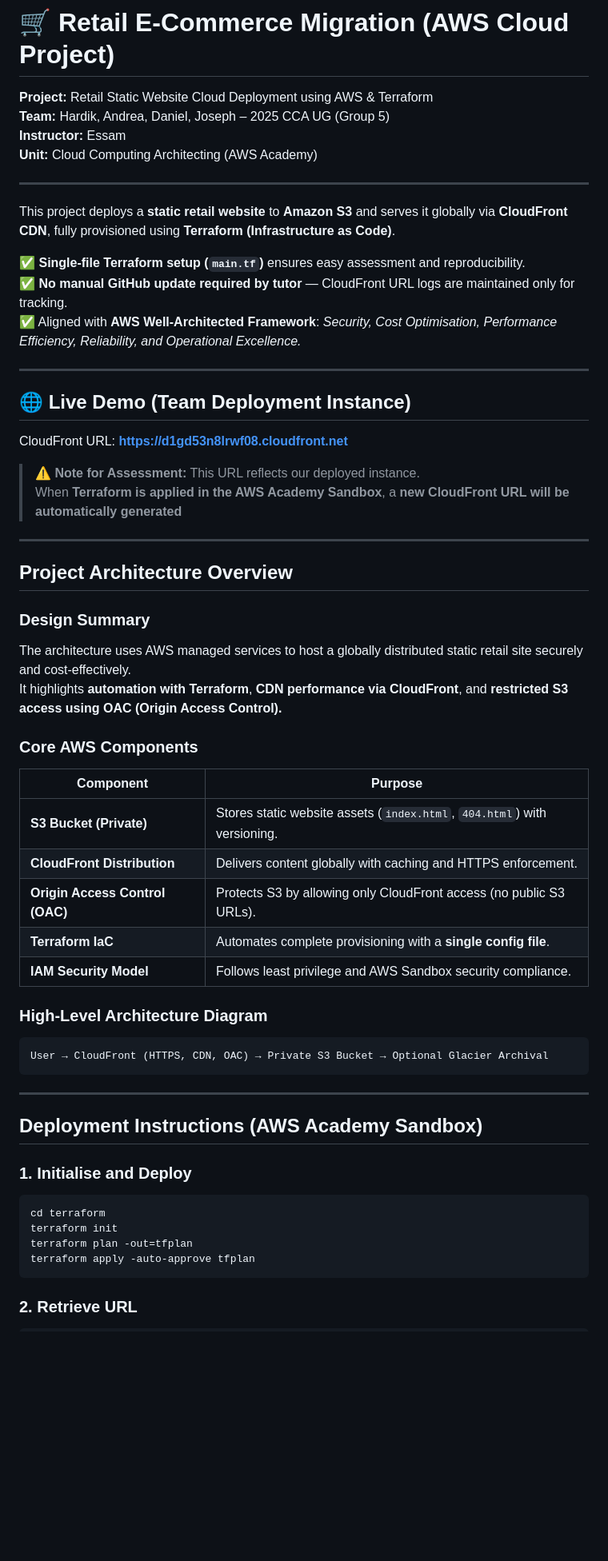
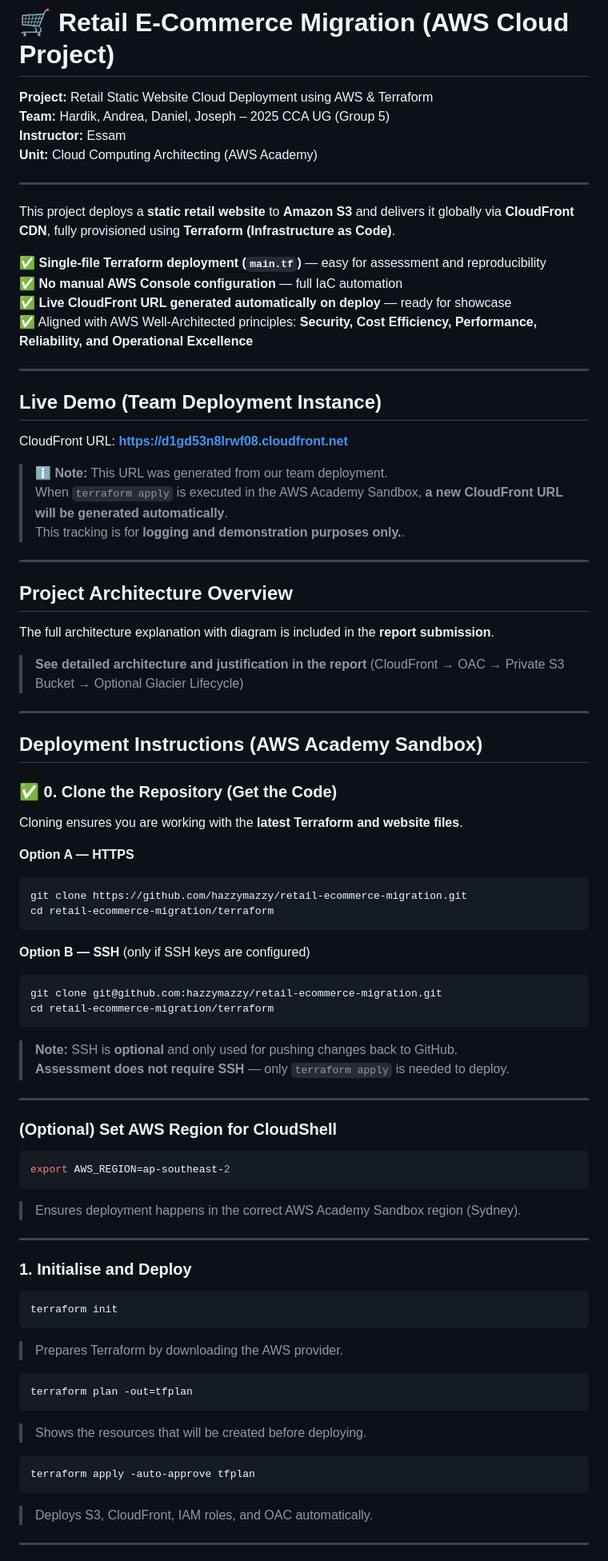
Before and after one commit to hazzymazzy/retail-ecommerce-migration, a Markdown page: README.md, the part around one of its changes. Shown at 80% size. GitHub-like rendering; blank space fills up the shorter version.

````diff
--- a/README.md
+++ b/README.md
@@ -7,58 +7,77 @@
 
 ---
 
-This project deploys a **static retail website** to **Amazon S3** and serves it globally via **CloudFront CDN**, fully provisioned using **Terraform (Infrastructure as Code)**.
+This project deploys a **static retail website** to **Amazon S3** and delivers it globally via **CloudFront CDN**, fully provisioned using **Terraform (Infrastructure as Code)**.
 
-✅ **Single-file Terraform setup (`main.tf`)** ensures easy assessment and reproducibility.
-✅ **No manual GitHub update required by tutor** — CloudFront URL logs are maintained only for tracking.
-✅ Aligned with **AWS Well-Architected Framework**: *Security, Cost Optimisation, Performance Efficiency, Reliability, and Operational Excellence.*
+✅ **Single-file Terraform deployment (`main.tf`)** — easy for assessment and reproducibility
+✅ **No manual AWS Console configuration** — full IaC automation
+✅ **Live CloudFront URL generated automatically on deploy** — ready for showcase
+✅ Aligned with AWS Well-Architected principles: **Security, Cost Efficiency, Performance, Reliability, and Operational Excellence**
 
 ---
 
-## 🌐 Live Demo (Team Deployment Instance)
+## Live Demo (Team Deployment Instance)
 
 CloudFront URL: **https://d1gd53n8lrwf08.cloudfront.net**
 
-> ⚠ **Note for Assessment:** This URL reflects our deployed instance.
-> When **Terraform is applied in the AWS Academy Sandbox**, a **new CloudFront URL will be automatically generated**
+> ℹ **Note:** This URL was generated from our team deployment.
+> When `terraform apply` is executed in the AWS Academy Sandbox, **a new CloudFront URL will be generated automatically**.
+> This tracking is for **logging and demonstration purposes only.**.
 
 ---
 
 ## Project Architecture Overview
 
-### **Design Summary**
+The full architecture explanation with diagram is included in the **report submission**.
 
-The architecture uses AWS managed services to host a globally distributed static retail site securely and cost-effectively.
-It highlights **automation with Terraform**, **CDN performance via CloudFront**, and **restricted S3 access using OAC (Origin Access Control).**
-
-### **Core AWS Components**
-
-| Component | Purpose |
-|------------|--------|
-| **S3 Bucket (Private)** | Stores static website assets (`index.html`, `404.html`) with versioning. |
-| **CloudFront Distribution** | Delivers content globally with caching and HTTPS enforcement. |
-| **Origin Access Control (OAC)** | Protects S3 by allowing only CloudFront access (no public S3 URLs). |
-| **Terraform IaC** | Automates complete provisioning with a **single config file**. |
-| **IAM Security Model** | Follows least privilege and AWS Sandbox security compliance. |
-
-### **High-Level Architecture Diagram**
-
-```
-User → CloudFront (HTTPS, CDN, OAC) → Private S3 Bucket → Optional Glacier Archival
-```
+> **See detailed architecture and justification in the report** (CloudFront → OAC → Private S3 Bucket → Optional Glacier Lifecycle)
 
 ---
 
 ## Deployment Instructions (AWS Academy Sandbox)
 
-### 1. Initialise and Deploy
+### ✅ **0. Clone the Repository (Get the Code)**
+Cloning ensures you are working with the **latest Terraform and website files**.
+
+**Option A — HTTPS**
+```bash
+git clone https://github.com/hazzymazzy/retail-ecommerce-migration.git
+cd retail-ecommerce-migration/terraform
+```
+
+**Option B — SSH** (only if SSH keys are configured)
+```bash
+git clone git@github.com:hazzymazzy/retail-ecommerce-migration.git
+cd retail-ecommerce-migration/terraform
+```
+> **Note:** SSH is **optional** and only used for pushing changes back to GitHub.
+> **Assessment does not require SSH** — only `terraform apply` is needed to deploy.
+
+---
+
+### **(Optional) Set AWS Region for CloudShell**
+```bash
+export AWS_REGION=ap-southeast-2
+```
+> Ensures deployment happens in the correct AWS Academy Sandbox region (Sydney).
+
+---
+
+### **1. Initialise and Deploy**
+```bash
+terraform init
+```
+> Prepares Terraform by downloading the AWS provider.
 
 ```bash
-cd terraform
-terraform init
 terraform plan -out=tfplan
+```
+> Shows the resources that will be created before deploying.
+
+```bash
 terraform apply -auto-approve tfplan
 ```
+> Deploys S3, CloudFront, IAM roles, and OAC automatically.
 
-### 2. Retrieve URL
+---
 
````
Also changed, not shown: other parts of README.md (+24 -21 lines).
